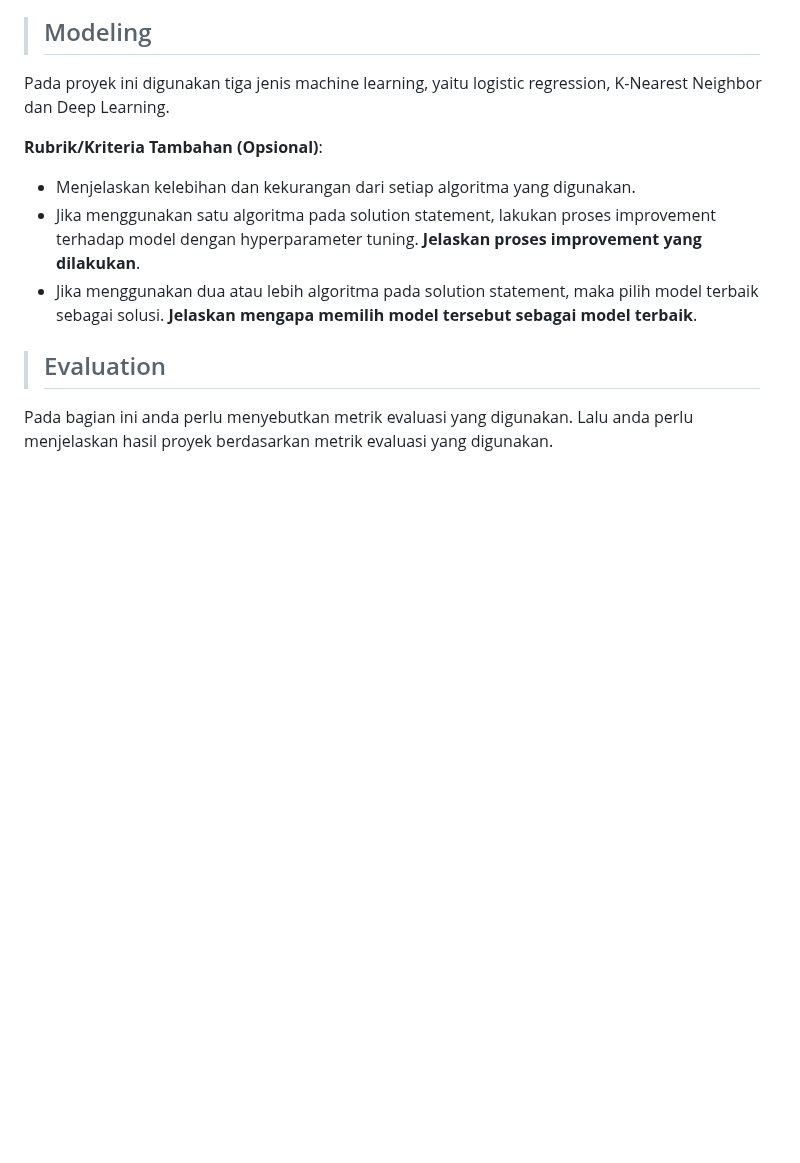
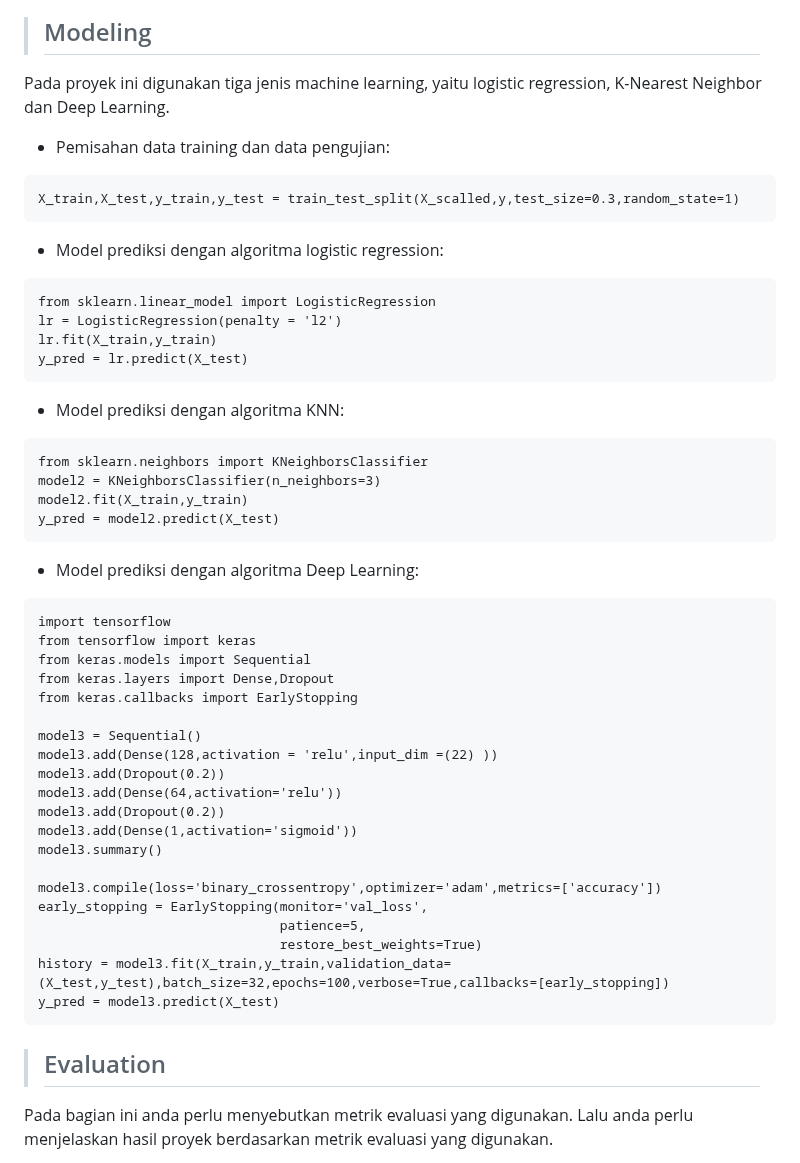
Before and after one commit to nazrul74/Parkinson-s-Disease, a Markdown page: README.md, the part around the change. Drawn GitHub-style; blank space fills up the shorter version.

````diff
--- a/README.md
+++ b/README.md
@@ -93,10 +93,54 @@ Gambar tersebut menunjukkan bahwa tidak ada data hilang di dataset yang digunaka
 > ## Modeling
 Pada proyek ini digunakan tiga jenis machine learning, yaitu logistic regression, K-Nearest Neighbor dan Deep Learning.
 
-**Rubrik/Kriteria Tambahan (Opsional)**:
-- Menjelaskan kelebihan dan kekurangan dari setiap algoritma yang digunakan.
-- Jika menggunakan satu algoritma pada solution statement, lakukan proses improvement terhadap model dengan hyperparameter tuning. **Jelaskan proses improvement yang dilakukan**.
-- Jika menggunakan dua atau lebih algoritma pada solution statement, maka pilih model terbaik sebagai solusi. **Jelaskan mengapa memilih model tersebut sebagai model terbaik**.
+- Pemisahan data training dan data pengujian:
+
+```
+X_train,X_test,y_train,y_test = train_test_split(X_scalled,y,test_size=0.3,random_state=1)
+```
+
+- Model prediksi dengan algoritma logistic regression:
+
+```
+from sklearn.linear_model import LogisticRegression
+lr = LogisticRegression(penalty = 'l2')
+lr.fit(X_train,y_train)
+y_pred = lr.predict(X_test)
+```
+
+- Model prediksi dengan algoritma KNN:
+
+```
+from sklearn.neighbors import KNeighborsClassifier
+model2 = KNeighborsClassifier(n_neighbors=3)
+model2.fit(X_train,y_train)
+y_pred = model2.predict(X_test)
+```
+
+- Model prediksi dengan algoritma Deep Learning:
+
+```
+import tensorflow
+from tensorflow import keras
+from keras.models import Sequential
+from keras.layers import Dense,Dropout
+from keras.callbacks import EarlyStopping
+
+model3 = Sequential()
+model3.add(Dense(128,activation = 'relu',input_dim =(22) ))
+model3.add(Dropout(0.2))
+model3.add(Dense(64,activation='relu'))
+model3.add(Dropout(0.2))
+model3.add(Dense(1,activation='sigmoid'))
+model3.summary()
+
+model3.compile(loss='binary_crossentropy',optimizer='adam',metrics=['accuracy'])
+early_stopping = EarlyStopping(monitor='val_loss',
+                               patience=5,
+                               restore_best_weights=True)
+history = model3.fit(X_train,y_train,validation_data=(X_test,y_test),batch_size=32,epochs=100,verbose=True,callbacks=[early_stopping])
+y_pred = model3.predict(X_test)
+```
 
 > ## Evaluation
 Pada bagian ini anda perlu menyebutkan metrik evaluasi yang digunakan. Lalu anda perlu menjelaskan hasil proyek berdasarkan metrik evaluasi yang digunakan.
````
